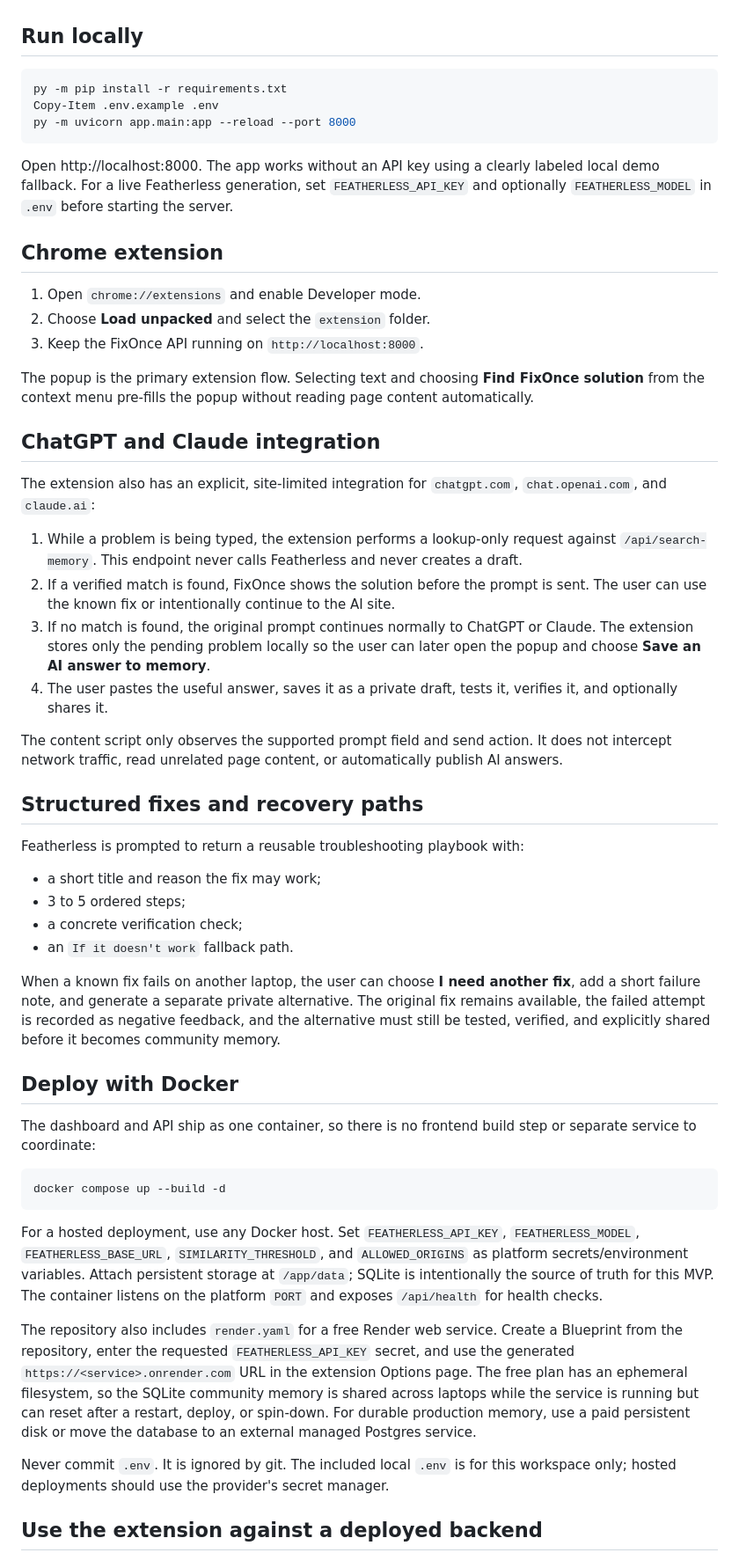
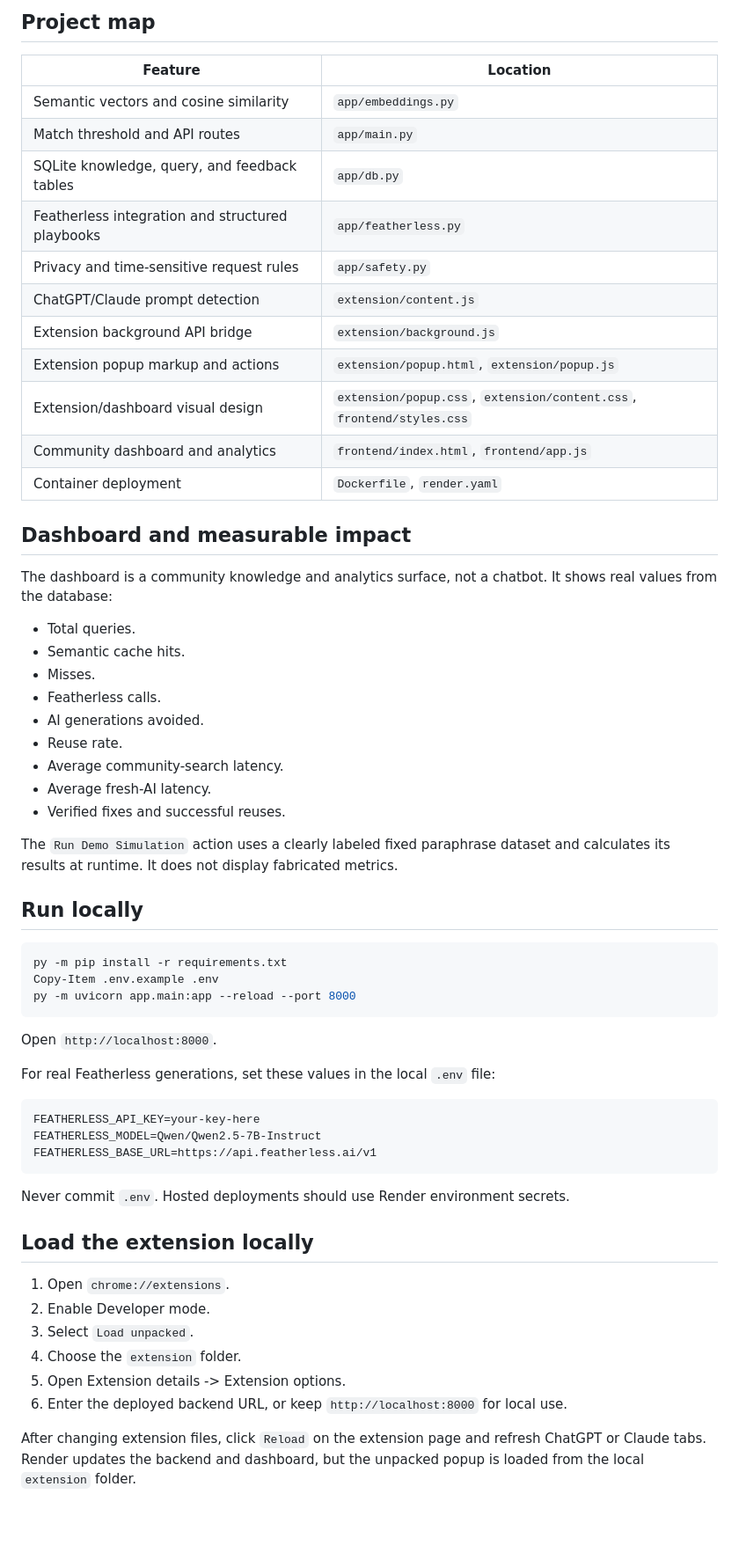
Before and after one commit to dharmikism/F1x, a Markdown page: README.md, the part around one of its changes. Shown at 88% size. GitHub-like rendering; blank space fills up the shorter version.

Commit message:
Rewrite README for hackathon judging

````diff
--- a/README.md
+++ b/README.md
@@ -4,3 +138,34 @@ FixOnce is a shared memory layer for recurring problems: semantic retrieval find
+## Project map
+
+| Feature | Location |
+| --- | --- |
+| Semantic vectors and cosine similarity | `app/embeddings.py` |
+| Match threshold and API routes | `app/main.py` |
+| SQLite knowledge, query, and feedback tables | `app/db.py` |
+| Featherless integration and structured playbooks | `app/featherless.py` |
+| Privacy and time-sensitive request rules | `app/safety.py` |
+| ChatGPT/Claude prompt detection | `extension/content.js` |
+| Extension background API bridge | `extension/background.js` |
+| Extension popup markup and actions | `extension/popup.html`, `extension/popup.js` |
+| Extension/dashboard visual design | `extension/popup.css`, `extension/content.css`, `frontend/styles.css` |
+| Community dashboard and analytics | `frontend/index.html`, `frontend/app.js` |
+| Container deployment | `Dockerfile`, `render.yaml` |
+
+## Dashboard and measurable impact
+
+The dashboard is a community knowledge and analytics surface, not a chatbot. It shows real values from the database:
+
+- Total queries.
+- Semantic cache hits.
+- Misses.
+- Featherless calls.
+- AI generations avoided.
+- Reuse rate.
+- Average community-search latency.
+- Average fresh-AI latency.
+- Verified fixes and successful reuses.
+
+The `Run Demo Simulation` action uses a clearly labeled fixed paraphrase dataset and calculates its results at runtime. It does not display fabricated metrics.
 
 ## Run locally
 
@@ -10,51 +175,26 @@ Copy-Item .env.example .env
 py -m uvicorn app.main:app --reload --port 8000
 ```
 
-Open http://localhost:8000. The app works without an API key using a clearly labeled local demo fallback. For a live Featherless generation, set `FEATHERLESS_API_KEY` and optionally `FEATHERLESS_MODEL` in `.env` before starting the server.
+Open `http://localhost:8000`.
 
-## Chrome extension
+For real Featherless generations, set these values in the local `.env` file:
 
-1. Open `chrome://extensions` and enable Developer mode.
-2. Choose **Load unpacked** and select the `extension` folder.
-3. Keep the FixOnce API running on `http://localhost:8000`.
-
-The popup is the primary extension flow. Selecting text and choosing **Find FixOnce solution** from the context menu pre-fills the popup without reading page content automatically.
-
-## ChatGPT and Claude integration
-
-The extension also has an explicit, site-limited integration for `chatgpt.com`, `chat.openai.com`, and `claude.ai`:
-
-1. While a problem is being typed, the extension performs a lookup-only request against `/api/search-memory`. This endpoint never calls Featherless and never creates a draft.
-2. If a verified match is found, FixOnce shows the solution before the prompt is sent. The user can use the known fix or intentionally continue to the AI site.
-3. If no match is found, the original prompt continues normally to ChatGPT or Claude. The extension stores only the pending problem locally so the user can later open the popup and choose **Save an AI answer to memory**.
-4. The user pastes the useful answer, saves it as a private draft, tests it, verifies it, and optionally shares it.
-
-The content script only observes the supported prompt field and send action. It does not intercept network traffic, read unrelated page content, or automatically publish AI answers.
-
-## Structured fixes and recovery paths
-
-Featherless is prompted to return a reusable troubleshooting playbook with:
-
-- a short title and reason the fix may work;
-- 3 to 5 ordered steps;
-- a concrete verification check;
-- an `If it doesn't work` fallback path.
-
-When a known fix fails on another laptop, the user can choose **I need another fix**, add a short failure note, and generate a separate private alternative. The original fix remains available, the failed attempt is recorded as negative feedback, and the alternative must still be tested, verified, and explicitly shared before it becomes community memory.
-
-## Deploy with Docker
-
-The dashboard and API ship as one container, so there is no frontend build step or separate service to coordinate:
-
-```powershell
-docker compose up --build -d
+```text
+FEATHERLESS_API_KEY=your-key-here
+FEATHERLESS_MODEL=Qwen/Qwen2.5-7B-Instruct
+FEATHERLESS_BASE_URL=https://api.featherless.ai/v1
 ```
 
-For a hosted deployment, use any Docker host. Set `FEATHERLESS_API_KEY`, `FEATHERLESS_MODEL`, `FEATHERLESS_BASE_URL`, `SIMILARITY_THRESHOLD`, and `ALLOWED_ORIGINS` as platform secrets/environment variables. Attach persistent storage at `/app/data`; SQLite is intentionally the source of truth for this MVP. The container listens on the platform `PORT` and exposes `/api/health` for health checks.
+Never commit `.env`. Hosted deployments should use Render environment secrets.
 
-The repository also includes `render.yaml` for a free Render web service. Create a Blueprint from the repository, enter the requested `FEATHERLESS_API_KEY` secret, and use the generated `https://<service>.onrender.com` URL in the extension Options page. The free plan has an ephemeral filesystem, so the SQLite community memory is shared across laptops while the service is running but can reset after a restart, deploy, or spin-down. For durable production memory, use a paid persistent disk or move the database to an external managed Postgres service.
+## Load the extension locally
 
-Never commit `.env`. It is ignored by git. The included local `.env` is for this workspace only; hosted deployments should use the provider's secret manager.
+1. Open `chrome://extensions`.
+2. Enable Developer mode.
+3. Select `Load unpacked`.
+4. Choose the `extension` folder.
+5. Open Extension details -> Extension options.
+6. Enter the deployed backend URL, or keep `http://localhost:8000` for local use.
 
-## Use the extension against a deployed backend
+After changing extension files, click `Reload` on the extension page and refresh ChatGPT or Claude tabs. Render updates the backend and dashboard, but the unpacked popup is loaded from the local `extension` folder.
 
````
Also changed, not shown: other parts of README.md (+181 -17 lines).
